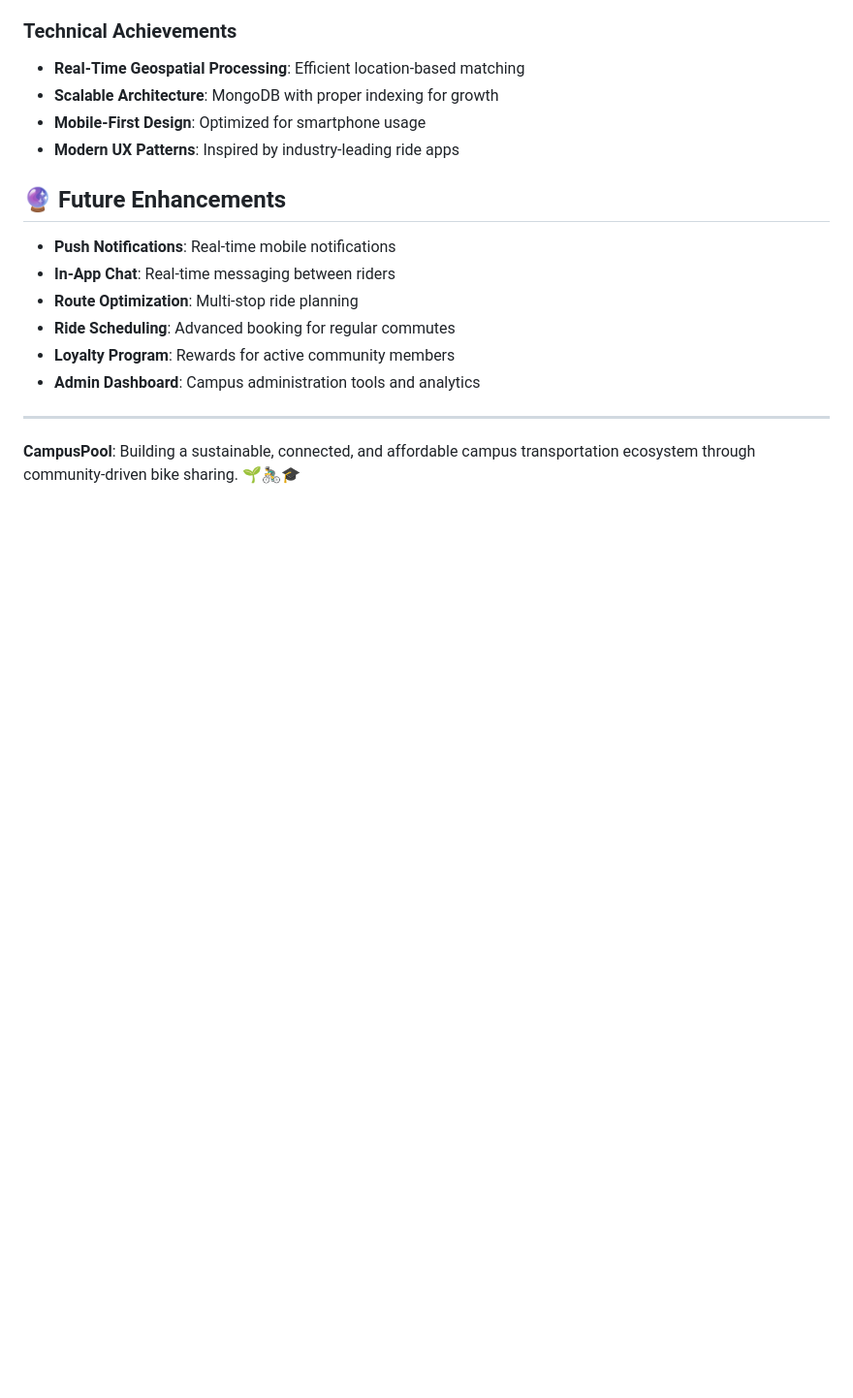
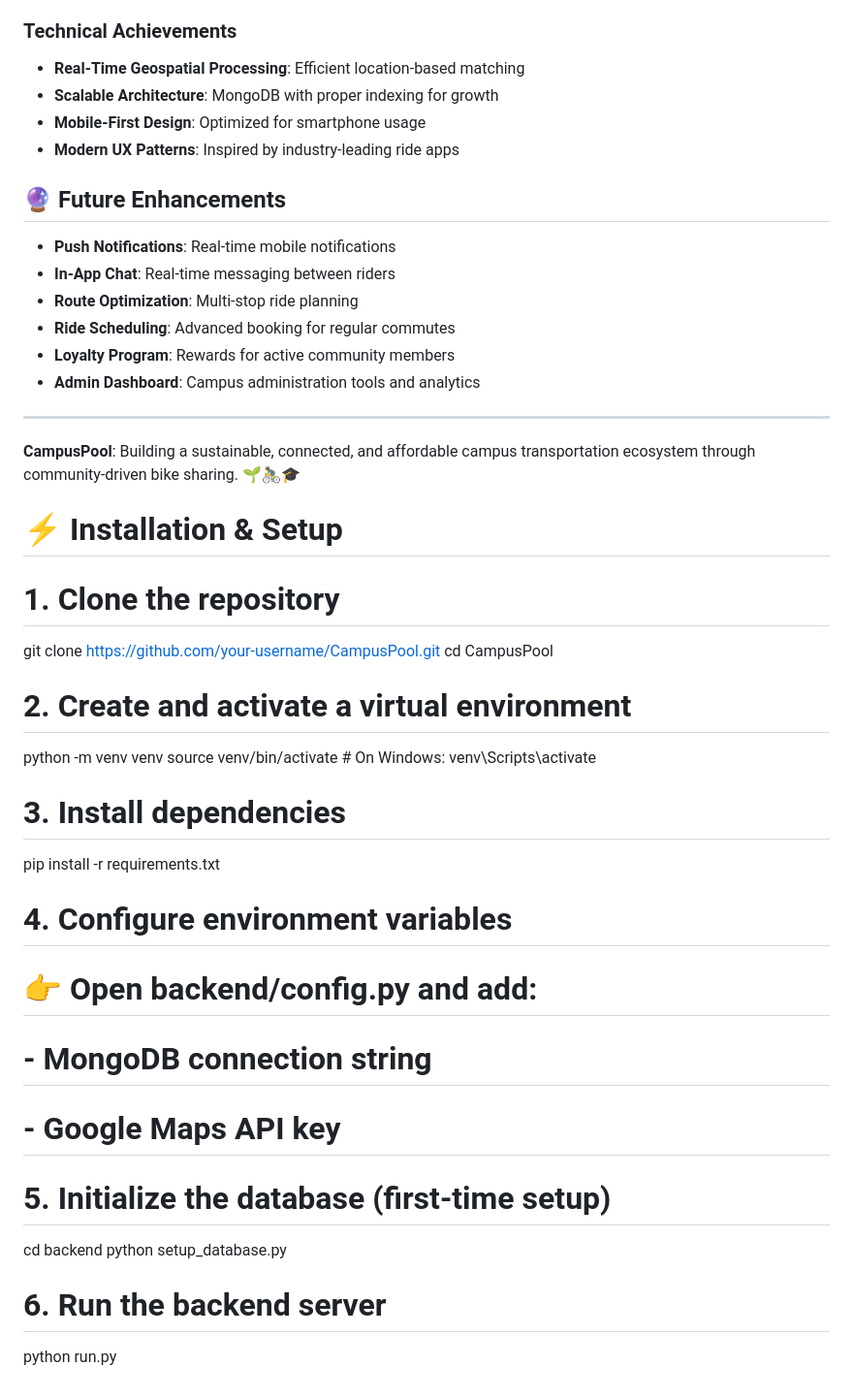
Before and after one commit to The-Genesis-guy/EdenX_CampusPool, a Markdown page: README.md, the part around the change. Shown at 97% size. Rendered like a GitHub page; blank space fills up the shorter version.

Commit message:
updated README - installation and setup

```diff
--- a/README.md
+++ b/README.md
@@ -208,3 +208,29 @@ CampusPool/
 ---
 
 **CampusPool**: Building a sustainable, connected, and affordable campus transportation ecosystem through community-driven bike sharing. 🌱🚴‍♂️🎓
+
+
+# ⚡ Installation & Setup
+
+# 1. Clone the repository
+git clone https://github.com/your-username/CampusPool.git
+cd CampusPool
+
+# 2. Create and activate a virtual environment
+python -m venv venv
+source venv/bin/activate   # On Windows: venv\Scripts\activate
+
+# 3. Install dependencies
+pip install -r requirements.txt
+
+# 4. Configure environment variables
+# 👉 Open backend/config.py and add:
+#    - MongoDB connection string
+#    - Google Maps API key
+
+# 5. Initialize the database (first-time setup)
+cd backend
+python setup_database.py
+
+# 6. Run the backend server
+python run.py
```
